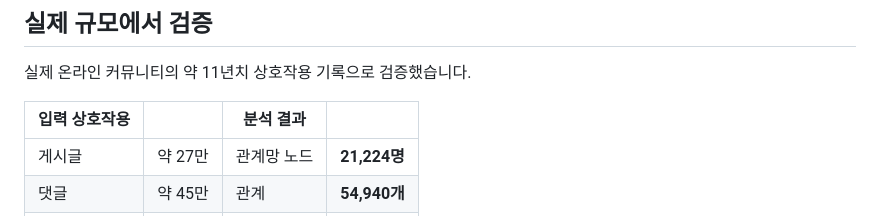
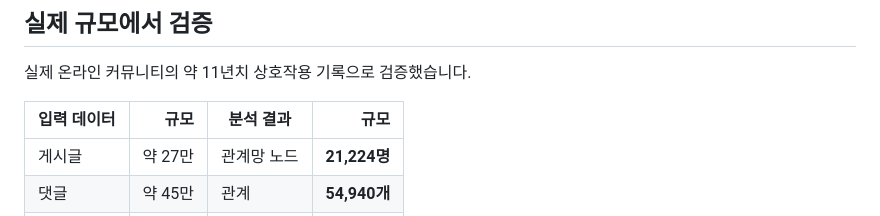
Before and after one commit to juyoung020/relation-viewer, a Markdown page: README.md, the part around the change. Rendered like a GitHub page.

Commit message:
README: 규모 표 머리글 채움

```diff
--- a/README.md
+++ b/README.md
@@ -11,7 +11,7 @@
 
 실제 온라인 커뮤니티의 약 11년치 상호작용 기록으로 검증했습니다.
 
-| 입력 상호작용 | | 분석 결과 | |
+| 입력 데이터 | 규모 | 분석 결과 | 규모 |
 |---|---:|---|---:|
 | 게시글 | 약 27만 | 관계망 노드 | **21,224명** |
 | 댓글 | 약 45만 | 관계 | **54,940개** |
```
